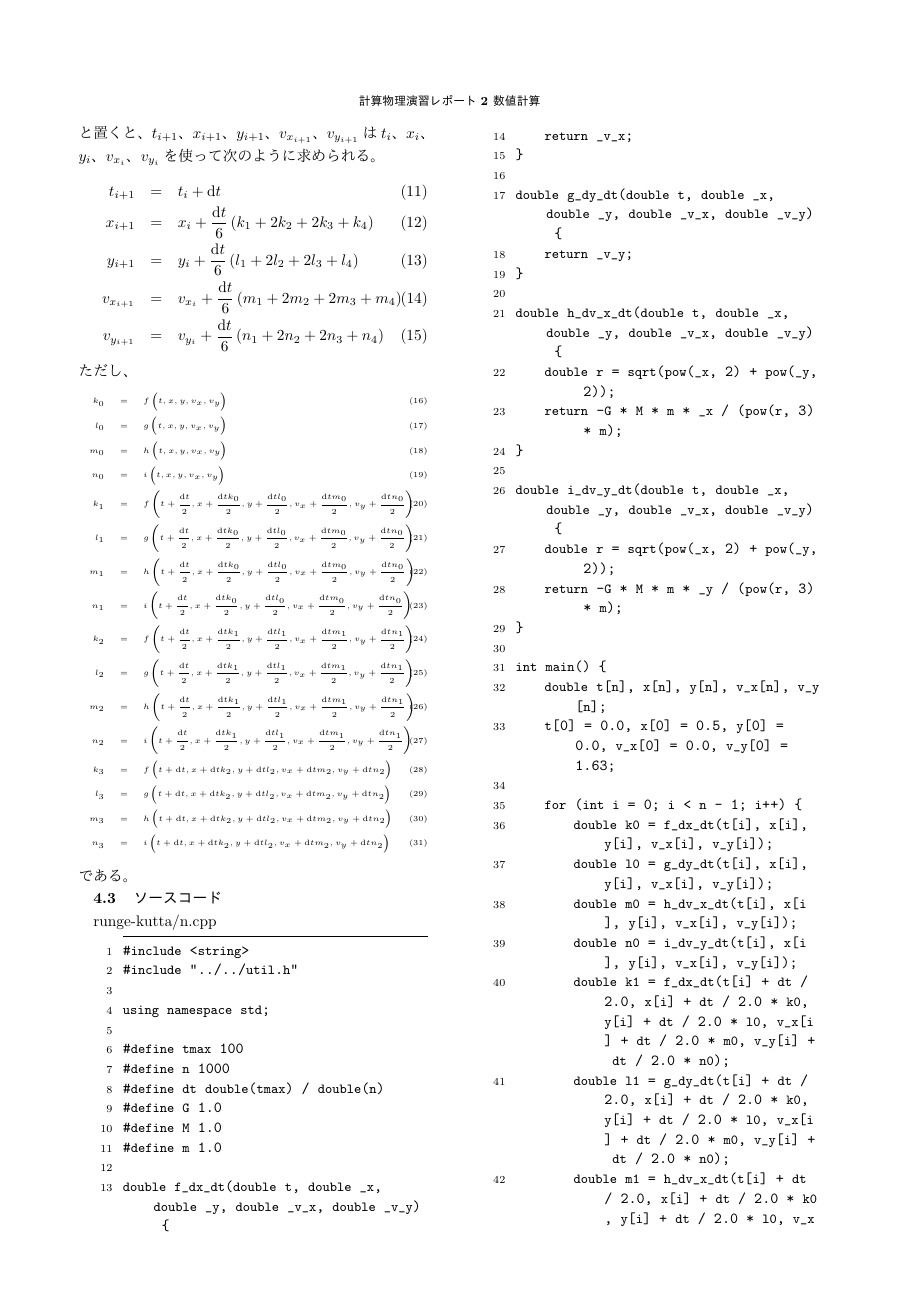
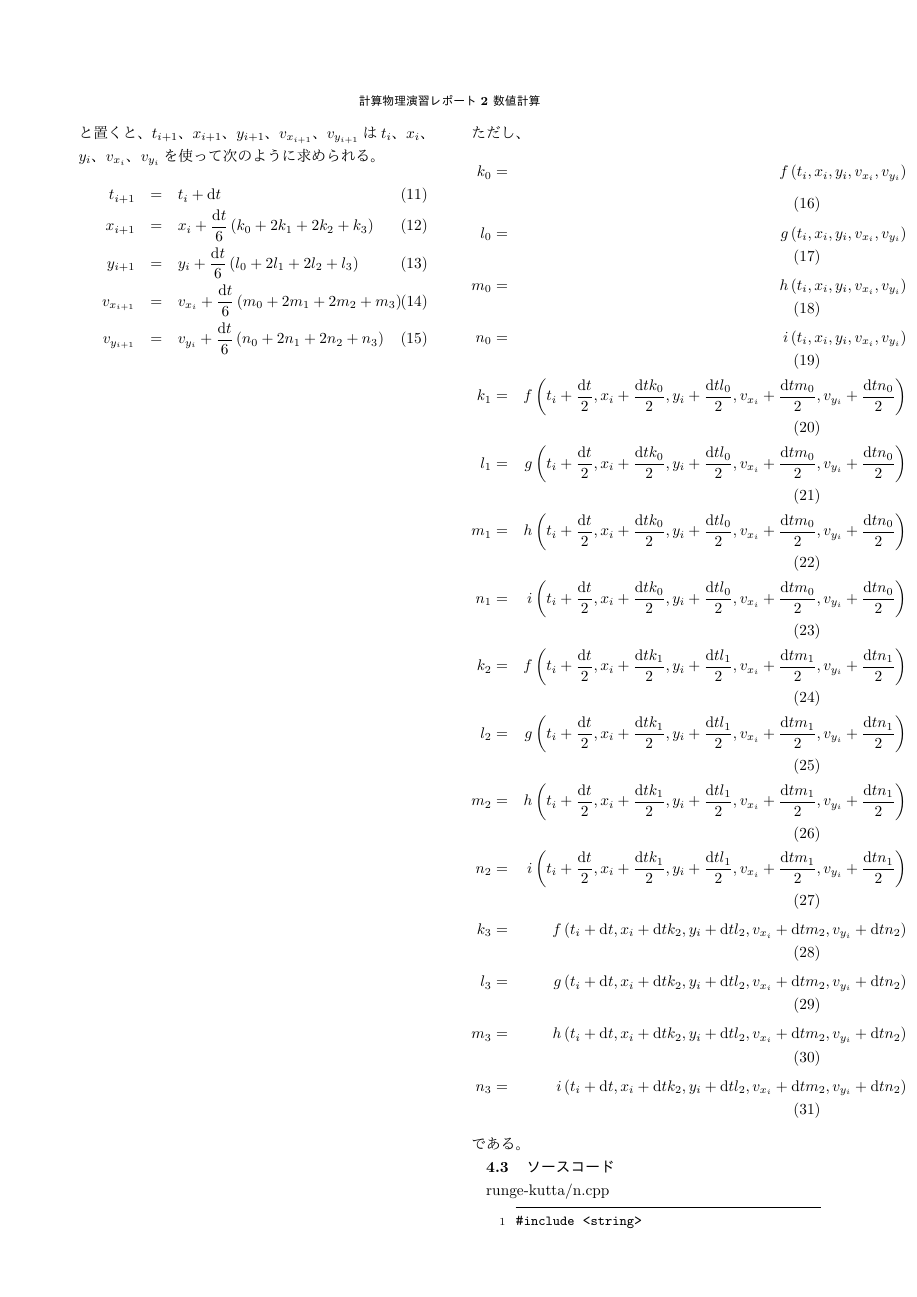
Before and after one commit to cygnusbeta/exercise-in-computational-physics, a LaTeX document (TeX/numeric-calculation.tex): page 4 of 6. The pictures show the PDF file TeX/numeric-calculation.pdf that the author committed with the source.

Commit message:
Use align

```diff
--- a/TeX/numeric-calculation.tex
+++ b/TeX/numeric-calculation.tex
@@ -266,32 +267,30 @@ Euler法と違いLeapfrog法はエネルギーを保存するので、円の半
 と置くと、$t_{i+1}$、$x_{i+1}$、$y_{i+1}$、$v_{x_{i+1}}$、$v_{y_{i+1}}$は$t_{i}$、$x_{i}$、$y_{i}$、$v_{x_{i}}$、$v_{y_{i}}$を使って次のように求められる。
 \begin{eqnarray}
   t_{i+1}&=&t_{i}+\mathrm{d}t\\
-  x_{i+1}&=&x_{i}+\frac{\mathrm{d}t}{6}\left(k_1+2k_2+2k_3+k_4\right)\\
-  y_{i+1}&=&y_{i}+\frac{\mathrm{d}t}{6}\left(l_1+2l_2+2l_3+l_4\right)\\
-  v_{x_{i+1}}&=&v_{x_{i}}+\frac{\mathrm{d}t}{6}\left(m_1+2m_2+2m_3+m_4\right)\\
-  v_{y_{i+1}}&=&v_{y_{i}}+\frac{\mathrm{d}t}{6}\left(n_1+2n_2+2n_3+n_4\right)
+  x_{i+1}&=&x_{i}+\frac{\mathrm{d}t}{6}\left(k_0+2k_1+2k_2+k_3\right)\\
+  y_{i+1}&=&y_{i}+\frac{\mathrm{d}t}{6}\left(l_0+2l_1+2l_2+l_3\right)\\
+  v_{x_{i+1}}&=&v_{x_{i}}+\frac{\mathrm{d}t}{6}\left(m_0+2m_1+2m_2+m_3\right)\\
+  v_{y_{i+1}}&=&v_{y_{i}}+\frac{\mathrm{d}t}{6}\left(n_0+2n_1+2n_2+n_3\right)
 \end{eqnarray}
 ただし、
-\tiny
-\begin{eqnarray}
-  k_0&=&f\left(t,x,y,v_x,v_y\right)\\
-  l_0&=&g\left(t,x,y,v_x,v_y\right)\\
-  m_0&=&h\left(t,x,y,v_x,v_y\right)\\
-  n_0&=&i\left(t,x,y,v_x,v_y\right)\\
-  k_1&=&f\left(t+\frac{\mathrm{d}t}{2},x+\frac{\mathrm{d}tk_0}{2},y+\frac{\mathrm{d}tl_0}{2},v_x+\frac{\mathrm{d}tm_0}{2},v_y+\frac{\mathrm{d}tn_0}{2}\right)\\
-  l_1&=&g\left(t+\frac{\mathrm{d}t}{2},x+\frac{\mathrm{d}tk_0}{2},y+\frac{\mathrm{d}tl_0}{2},v_x+\frac{\mathrm{d}tm_0}{2},v_y+\frac{\mathrm{d}tn_0}{2}\right)\\
-  m_1&=&h\left(t+\frac{\mathrm{d}t}{2},x+\frac{\mathrm{d}tk_0}{2},y+\frac{\mathrm{d}tl_0}{2},v_x+\frac{\mathrm{d}tm_0}{2},v_y+\frac{\mathrm{d}tn_0}{2}\right)\\
-  n_1&=&i\left(t+\frac{\mathrm{d}t}{2},x+\frac{\mathrm{d}tk_0}{2},y+\frac{\mathrm{d}tl_0}{2},v_x+\frac{\mathrm{d}tm_0}{2},v_y+\frac{\mathrm{d}tn_0}{2}\right)\\
-  k_2&=&f\left(t+\frac{\mathrm{d}t}{2},x+\frac{\mathrm{d}tk_1}{2},y+\frac{\mathrm{d}tl_1}{2},v_x+\frac{\mathrm{d}tm_1}{2},v_y+\frac{\mathrm{d}tn_1}{2}\right)\\
-  l_2&=&g\left(t+\frac{\mathrm{d}t}{2},x+\frac{\mathrm{d}tk_1}{2},y+\frac{\mathrm{d}tl_1}{2},v_x+\frac{\mathrm{d}tm_1}{2},v_y+\frac{\mathrm{d}tn_1}{2}\right)\\
-  m_2&=&h\left(t+\frac{\mathrm{d}t}{2},x+\frac{\mathrm{d}tk_1}{2},y+\frac{\mathrm{d}tl_1}{2},v_x+\frac{\mathrm{d}tm_1}{2},v_y+\frac{\mathrm{d}tn_1}{2}\right)\\
-  n_2&=&i\left(t+\frac{\mathrm{d}t}{2},x+\frac{\mathrm{d}tk_1}{2},y+\frac{\mathrm{d}tl_1}{2},v_x+\frac{\mathrm{d}tm_1}{2},v_y+\frac{\mathrm{d}tn_1}{2}\right)\\
-  k_3&=&f\left(t+\mathrm{d}t,x+\mathrm{d}tk_2,y+\mathrm{d}tl_2,v_x+\mathrm{d}tm_2,v_y+\mathrm{d}tn_2\right)\\
-  l_3&=&g\left(t+\mathrm{d}t,x+\mathrm{d}tk_2,y+\mathrm{d}tl_2,v_x+\mathrm{d}tm_2,v_y+\mathrm{d}tn_2\right)\\
-  m_3&=&h\left(t+\mathrm{d}t,x+\mathrm{d}tk_2,y+\mathrm{d}tl_2,v_x+\mathrm{d}tm_2,v_y+\mathrm{d}tn_2\right)\\
-  n_3&=&i\left(t+\mathrm{d}t,x+\mathrm{d}tk_2,y+\mathrm{d}tl_2,v_x+\mathrm{d}tm_2,v_y+\mathrm{d}tn_2\right)
-\end{eqnarray}
-\normalsize
+\begin{align}
+  k_0&=&f\left(t_i,x_i,y_i,v_{x_{i}},v_{y_{i}}\right)\\
+  l_0&=&g\left(t_i,x_i,y_i,v_{x_{i}},v_{y_{i}}\right)\\
+  m_0&=&h\left(t_i,x_i,y_i,v_{x_{i}},v_{y_{i}}\right)\\
+  n_0&=&i\left(t_i,x_i,y_i,v_{x_{i}},v_{y_{i}}\right)\\
+  k_1&=&f\left(t_i+\frac{\mathrm{d}t}{2},x_i+\frac{\mathrm{d}tk_0}{2},y_i+\frac{\mathrm{d}tl_0}{2},v_{x_{i}}+\frac{\mathrm{d}tm_0}{2},v_{y_{i}}+\frac{\mathrm{d}tn_0}{2}\right)\\
+  l_1&=&g\left(t_i+\frac{\mathrm{d}t}{2},x_i+\frac{\mathrm{d}tk_0}{2},y_i+\frac{\mathrm{d}tl_0}{2},v_{x_{i}}+\frac{\mathrm{d}tm_0}{2},v_{y_{i}}+\frac{\mathrm{d}tn_0}{2}\right)\\
+  m_1&=&h\left(t_i+\frac{\mathrm{d}t}{2},x_i+\frac{\mathrm{d}tk_0}{2},y_i+\frac{\mathrm{d}tl_0}{2},v_{x_{i}}+\frac{\mathrm{d}tm_0}{2},v_{y_{i}}+\frac{\mathrm{d}tn_0}{2}\right)\\
+  n_1&=&i\left(t_i+\frac{\mathrm{d}t}{2},x_i+\frac{\mathrm{d}tk_0}{2},y_i+\frac{\mathrm{d}tl_0}{2},v_{x_{i}}+\frac{\mathrm{d}tm_0}{2},v_{y_{i}}+\frac{\mathrm{d}tn_0}{2}\right)\\
+  k_2&=&f\left(t_i+\frac{\mathrm{d}t}{2},x_i+\frac{\mathrm{d}tk_1}{2},y_i+\frac{\mathrm{d}tl_1}{2},v_{x_{i}}+\frac{\mathrm{d}tm_1}{2},v_{y_{i}}+\frac{\mathrm{d}tn_1}{2}\right)\\
+  l_2&=&g\left(t_i+\frac{\mathrm{d}t}{2},x_i+\frac{\mathrm{d}tk_1}{2},y_i+\frac{\mathrm{d}tl_1}{2},v_{x_{i}}+\frac{\mathrm{d}tm_1}{2},v_{y_{i}}+\frac{\mathrm{d}tn_1}{2}\right)\\
+  m_2&=&h\left(t_i+\frac{\mathrm{d}t}{2},x_i+\frac{\mathrm{d}tk_1}{2},y_i+\frac{\mathrm{d}tl_1}{2},v_{x_{i}}+\frac{\mathrm{d}tm_1}{2},v_{y_{i}}+\frac{\mathrm{d}tn_1}{2}\right)\\
+  n_2&=&i\left(t_i+\frac{\mathrm{d}t}{2},x_i+\frac{\mathrm{d}tk_1}{2},y_i+\frac{\mathrm{d}tl_1}{2},v_{x_{i}}+\frac{\mathrm{d}tm_1}{2},v_{y_{i}}+\frac{\mathrm{d}tn_1}{2}\right)\\
+  k_3&=&f\left(t_i+\mathrm{d}t,x_i+\mathrm{d}tk_2,y_i+\mathrm{d}tl_2,v_{x_{i}}+\mathrm{d}tm_2,v_{y_{i}}+\mathrm{d}tn_2\right)\\
+  l_3&=&g\left(t_i+\mathrm{d}t,x_i+\mathrm{d}tk_2,y_i+\mathrm{d}tl_2,v_{x_{i}}+\mathrm{d}tm_2,v_{y_{i}}+\mathrm{d}tn_2\right)\\
+  m_3&=&h\left(t_i+\mathrm{d}t,x_i+\mathrm{d}tk_2,y_i+\mathrm{d}tl_2,v_{x_{i}}+\mathrm{d}tm_2,v_{y_{i}}+\mathrm{d}tn_2\right)\\
+  n_3&=&i\left(t_i+\mathrm{d}t,x_i+\mathrm{d}tk_2,y_i+\mathrm{d}tl_2,v_{x_{i}}+\mathrm{d}tm_2,v_{y_{i}}+\mathrm{d}tn_2\right)
+\end{align}
 である。
 
 \subsection{ソースコード}
```
Also changed, not shown: TeX/numeric-calculation.pdf, TeX/numeric-calculation.tex (1 more changed lines).
